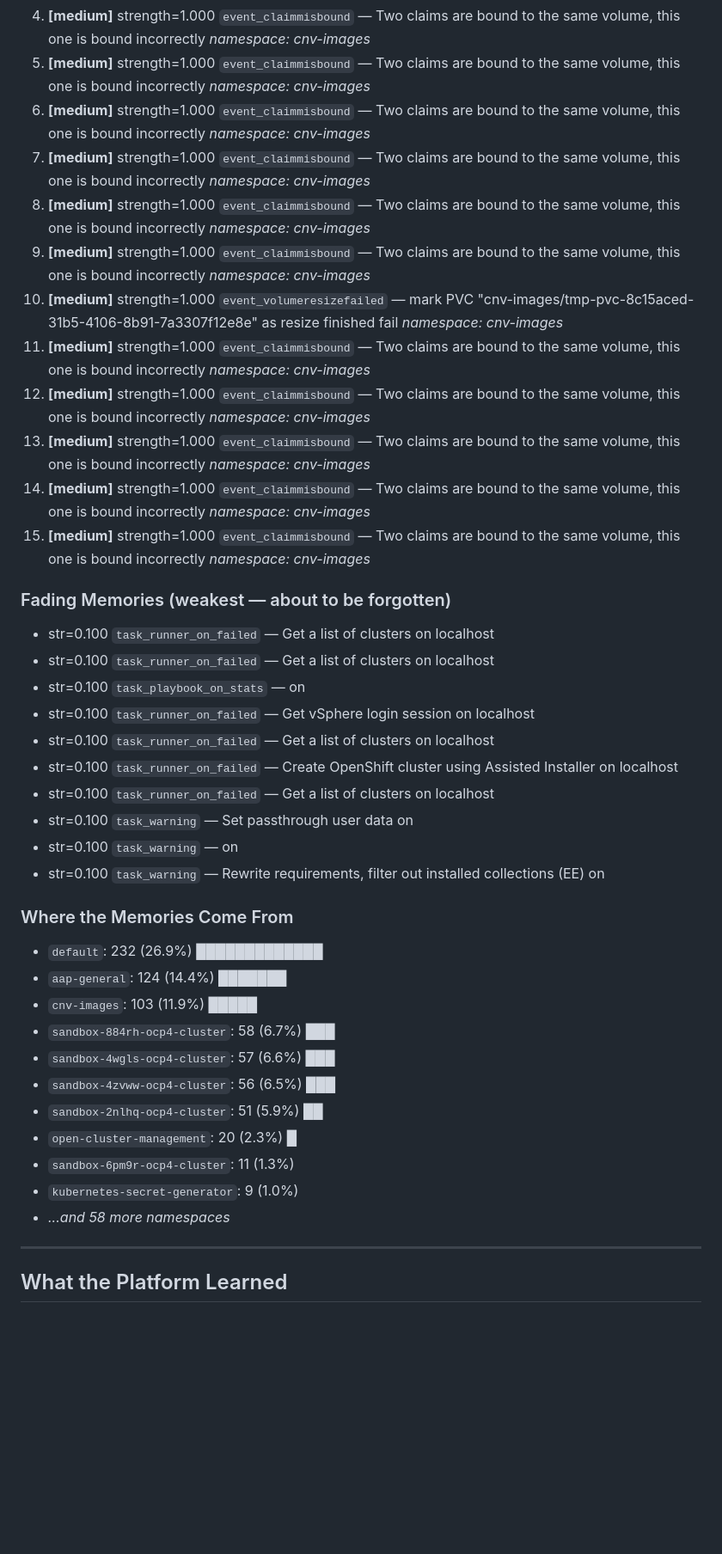
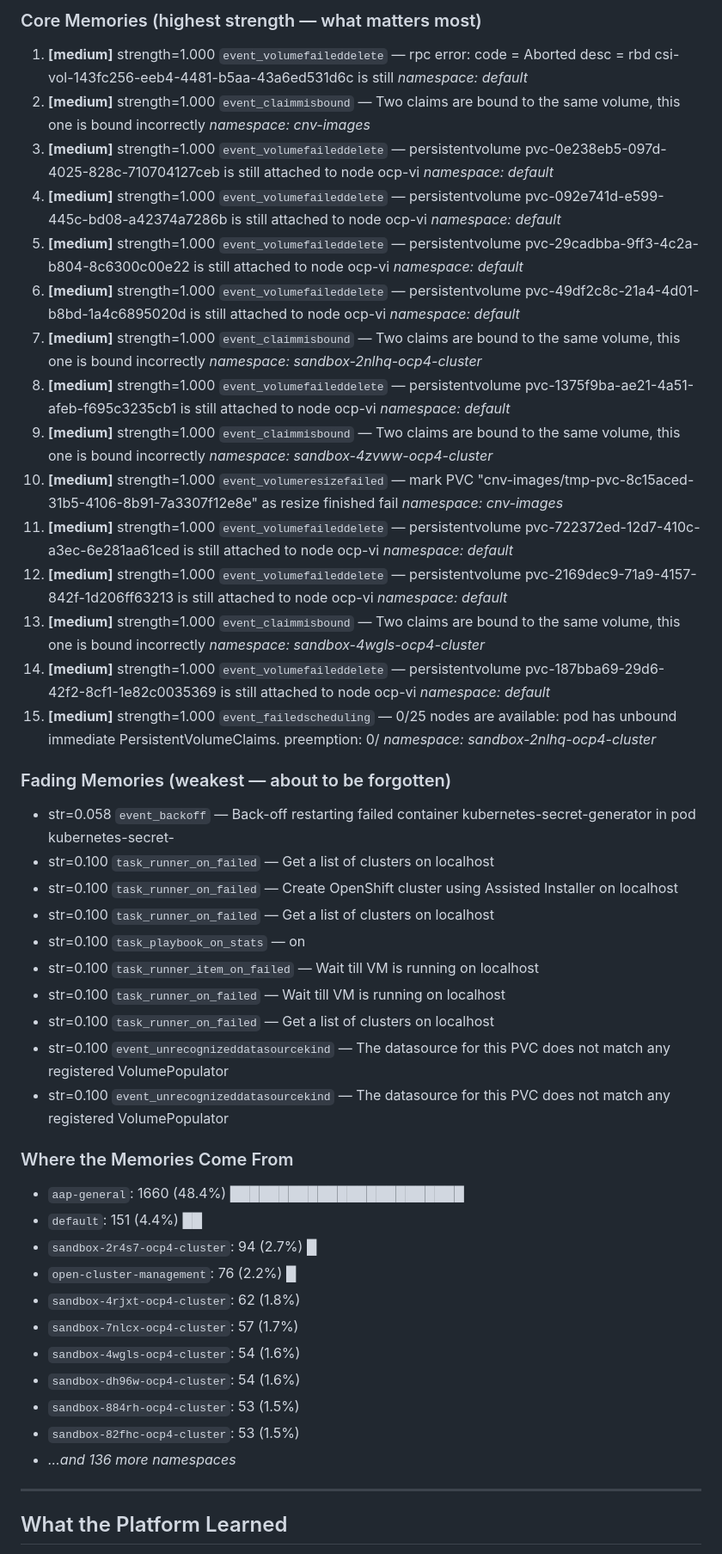
Before and after one commit to jkershawrh/cascade-compression, a Markdown page: docs/memory-visualization.md, the part around one of its changes. Shown at 86% size. GitHub-like rendering; blank space fills up the shorter version.

```diff
--- a/docs/memory-visualization.md
+++ b/docs/memory-visualization.md
@@ -279,66 +275,77 @@ what actually mattered.
+### Core Memories (highest strength — what matters most)
+
+1. **[medium]** strength=1.000
+   `event_volumefaileddelete` — rpc error: code = Aborted desc = rbd csi-vol-143fc256-eeb4-4481-b5aa-43a6ed531d6c is still
+   *namespace: default*
 1. **[medium]** strength=1.000
    `event_claimmisbound` — Two claims are bound to the same volume, this one is bound incorrectly
    *namespace: cnv-images*
 1. **[medium]** strength=1.000
-   `event_claimmisbound` — Two claims are bound to the same volume, this one is bound incorrectly
-   *namespace: cnv-images*
+   `event_volumefaileddelete` — persistentvolume pvc-0e238eb5-097d-4025-828c-710704127ceb is still attached to node ocp-vi
+   *namespace: default*
+1. **[medium]** strength=1.000
+   `event_volumefaileddelete` — persistentvolume pvc-092e741d-e599-445c-bd08-a42374a7286b is still attached to node ocp-vi
+   *namespace: default*
+1. **[medium]** strength=1.000
+   `event_volumefaileddelete` — persistentvolume pvc-29cadbba-9ff3-4c2a-b804-8c6300c00e22 is still attached to node ocp-vi
+   *namespace: default*
+1. **[medium]** strength=1.000
+   `event_volumefaileddelete` — persistentvolume pvc-49df2c8c-21a4-4d01-b8bd-1a4c6895020d is still attached to node ocp-vi
+   *namespace: default*
 1. **[medium]** strength=1.000
    `event_claimmisbound` — Two claims are bound to the same volume, this one is bound incorrectly
-   *namespace: cnv-images*
+   *namespace: sandbox-2nlhq-ocp4-cluster*
+1. **[medium]** strength=1.000
+   `event_volumefaileddelete` — persistentvolume pvc-1375f9ba-ae21-4a51-afeb-f695c3235cb1 is still attached to node ocp-vi
+   *namespace: default*
 1. **[medium]** strength=1.000
    `event_claimmisbound` — Two claims are bound to the same volume, this one is bound incorrectly
-   *namespace: cnv-images*
-1. **[medium]** strength=1.000
-   `event_claimmisbound` — Two claims are bound to the same volume, this one is bound incorrectly
-   *namespace: cnv-images*
-1. **[medium]** strength=1.000
-   `event_claimmisbound` — Two claims are bound to the same volume, this one is bound incorrectly
-   *namespace: cnv-images*
+   *namespace: sandbox-4zvww-ocp4-cluster*
 1. **[medium]** strength=1.000
    `event_volumeresizefailed` — mark PVC "cnv-images/tmp-pvc-8c15aced-31b5-4106-8b91-7a3307f12e8e" as resize finished fail
    *namespace: cnv-images*
 1. **[medium]** strength=1.000
-   `event_claimmisbound` — Two claims are bound to the same volume, this one is bound incorrectly
-   *namespace: cnv-images*
+   `event_volumefaileddelete` — persistentvolume pvc-722372ed-12d7-410c-a3ec-6e281aa61ced is still attached to node ocp-vi
+   *namespace: default*
+1. **[medium]** strength=1.000
+   `event_volumefaileddelete` — persistentvolume pvc-2169dec9-71a9-4157-842f-1d206ff63213 is still attached to node ocp-vi
+   *namespace: default*
 1. **[medium]** strength=1.000
    `event_claimmisbound` — Two claims are bound to the same volume, this one is bound incorrectly
-   *namespace: cnv-images*
+   *namespace: sandbox-4wgls-ocp4-cluster*
 1. **[medium]** strength=1.000
-   `event_claimmisbound` — Two claims are bound to the same volume, this one is bound incorrectly
-   *namespace: cnv-images*
+   `event_volumefaileddelete` — persistentvolume pvc-187bba69-29d6-42f2-8cf1-1e82c0035369 is still attached to node ocp-vi
+   *namespace: default*
 1. **[medium]** strength=1.000
-   `event_claimmisbound` — Two claims are bound to the same volume, this one is bound incorrectly
-   *namespace: cnv-images*
-1. **[medium]** strength=1.000
-   `event_claimmisbound` — Two claims are bound to the same volume, this one is bound incorrectly
-   *namespace: cnv-images*
+   `event_failedscheduling` — 0/25 nodes are available: pod has unbound immediate PersistentVolumeClaims. preemption: 0/
+   *namespace: sandbox-2nlhq-ocp4-cluster*
 
 ### Fading Memories (weakest — about to be forgotten)
 
-- str=0.100 `task_runner_on_failed` — Get a list of clusters on localhost
-- str=0.100 `task_runner_on_failed` — Get a list of clusters on localhost
-- str=0.100 `task_playbook_on_stats` —  on
-- str=0.100 `task_runner_on_failed` — Get vSphere login session on localhost
+- str=0.058 `event_backoff` — Back-off restarting failed container kubernetes-secret-generator in pod kubernetes-secret-
 - str=0.100 `task_runner_on_failed` — Get a list of clusters on localhost
 - str=0.100 `task_runner_on_failed` — Create OpenShift cluster using Assisted Installer on localhost
 - str=0.100 `task_runner_on_failed` — Get a list of clusters on localhost
-- str=0.100 `task_warning` — Set passthrough user data on
-- str=0.100 `task_warning` —  on
-- str=0.100 `task_warning` — Rewrite requirements, filter out installed collections (EE) on
+- str=0.100 `task_playbook_on_stats` —  on
+- str=0.100 `task_runner_item_on_failed` — Wait till VM is running on localhost
+- str=0.100 `task_runner_on_failed` — Wait till VM is running on localhost
+- str=0.100 `task_runner_on_failed` — Get a list of clusters on localhost
+- str=0.100 `event_unrecognizeddatasourcekind` — The datasource for this PVC does not match any registered VolumePopulator
+- str=0.100 `event_unrecognizeddatasourcekind` — The datasource for this PVC does not match any registered VolumePopulator
 
 ### Where the Memories Come From
 
-- `default`: 232 (26.9%) █████████████
-- `aap-general`: 124 (14.4%) ███████
-- `cnv-images`: 103 (11.9%) █████
-- `sandbox-884rh-ocp4-cluster`: 58 (6.7%) ███
-- `sandbox-4wgls-ocp4-cluster`: 57 (6.6%) ███
-- `sandbox-4zvww-ocp4-cluster`: 56 (6.5%) ███
-- `sandbox-2nlhq-ocp4-cluster`: 51 (5.9%) ██
-- `open-cluster-management`: 20 (2.3%) █
-- `sandbox-6pm9r-ocp4-cluster`: 11 (1.3%)
-- `kubernetes-secret-generator`: 9 (1.0%)
-- *...and 58 more namespaces*
+- `aap-general`: 1660 (48.4%) ████████████████████████
+- `default`: 151 (4.4%) ██
+- `sandbox-2r4s7-ocp4-cluster`: 94 (2.7%) █
+- `open-cluster-management`: 76 (2.2%) █
+- `sandbox-4rjxt-ocp4-cluster`: 62 (1.8%)
+- `sandbox-7nlcx-ocp4-cluster`: 57 (1.7%)
+- `sandbox-4wgls-ocp4-cluster`: 54 (1.6%)
+- `sandbox-dh96w-ocp4-cluster`: 54 (1.6%)
+- `sandbox-884rh-ocp4-cluster`: 53 (1.5%)
+- `sandbox-82fhc-ocp4-cluster`: 53 (1.5%)
+- *...and 136 more namespaces*
 
 ---
 
```
Also changed, not shown: other parts of docs/memory-visualization.md (+270 -274 lines).
